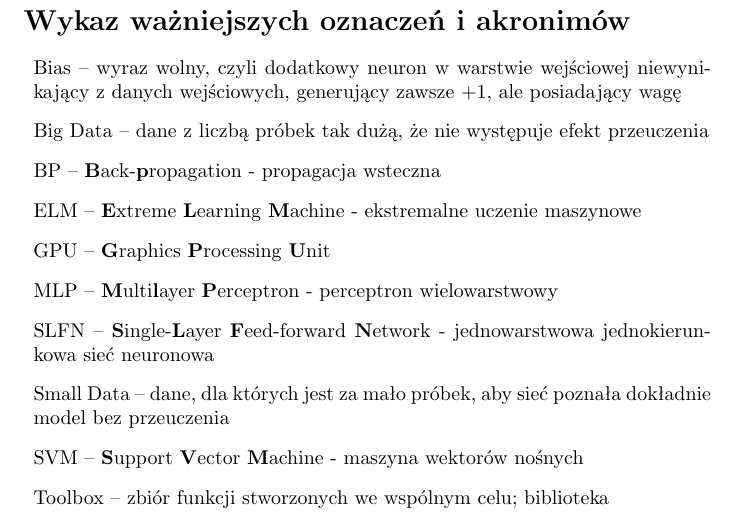
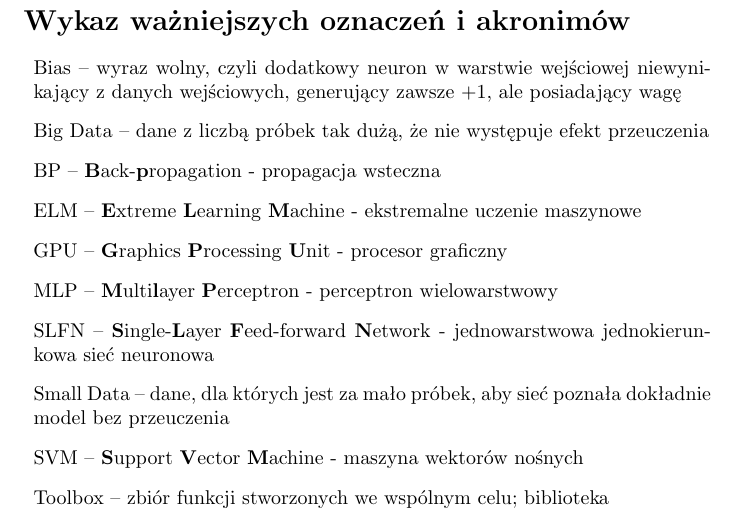
Before and after one commit to Alkuerissa/ELM, a LaTeX document (elm.tex): part of page 4 of 18, cut so that both start at the same text. Compiled offline with pdfLaTeX.

Commit message:
wyjaśnienie do gpu

```diff
--- a/elm.tex
+++ b/elm.tex
@@ -49,7 +49,7 @@ Aleksandra Hernik sprawdzała dokładność i~wydajność uczenia dla big data z
 \item Big Data -- dane z liczbą próbek tak dużą, że nie występuje efekt przeuczenia
 \item BP -- \textbf{B}ack-\textbf{p}ropagation - propagacja wsteczna
 \item ELM -- \textbf{E}xtreme \textbf{L}earning \textbf{M}achine - ekstremalne uczenie maszynowe
-\item GPU -- \textbf{G}raphics \textbf{P}rocessing \textbf{U}nit
+\item GPU -- \textbf{G}raphics \textbf{P}rocessing \textbf{U}nit - procesor graficzny
 \item MLP -- \textbf{M}ulti\textbf{l}ayer \textbf{P}erceptron - perceptron wielowarstwowy
 \item SLFN -- \textbf{S}ingle-\textbf{L}ayer \textbf{F}eed-forward \textbf{N}etwork - jednowarstwowa jednokierunkowa sieć neuronowa
 \item Small Data -- dane, dla których jest za mało próbek, aby sieć poznała dokładnie model bez przeuczenia
```
